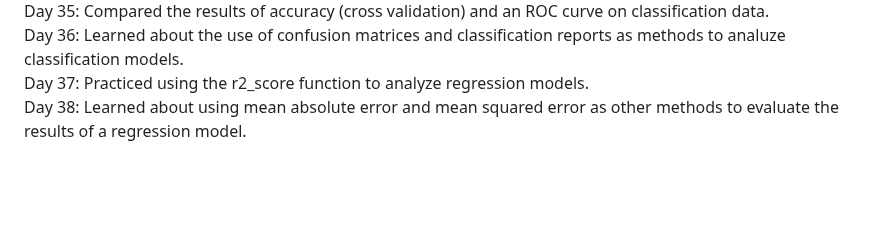
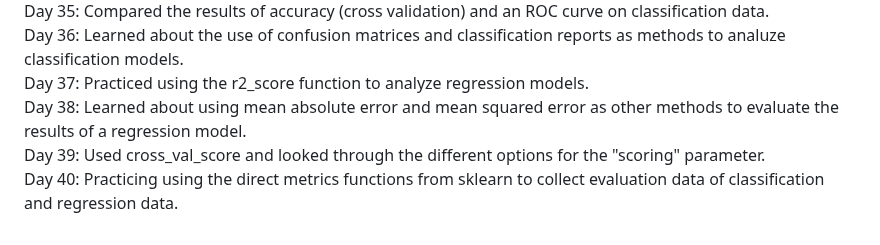
Before and after one commit to SleepyKumiho/100DayChallenge, a Markdown page: README.md, the part around the change. GitHub-like rendering; blank space fills up the shorter version.

```diff
--- a/README.md
+++ b/README.md
@@ -40,4 +40,6 @@ Day 34: Learned about what calculations are used behind the scenes when using sc
 Day 35: Compared the results of accuracy (cross validation) and an ROC curve on classification data. <br>
 Day 36: Learned about the use of confusion matrices and classification reports as methods to analuze classification models. <br>
 Day 37: Practiced using the r2_score function to analyze regression models. <br>
-Day 38: Learned about using mean absolute error and mean squared error as other methods to evaluate the results of a regression model.
+Day 38: Learned about using mean absolute error and mean squared error as other methods to evaluate the results of a regression model. <br>
+Day 39: Used cross_val_score and looked through the different options for the "scoring" parameter. <br>
+Day 40: Practicing using the direct metrics functions from sklearn to collect evaluation data of classification and regression data.
```
